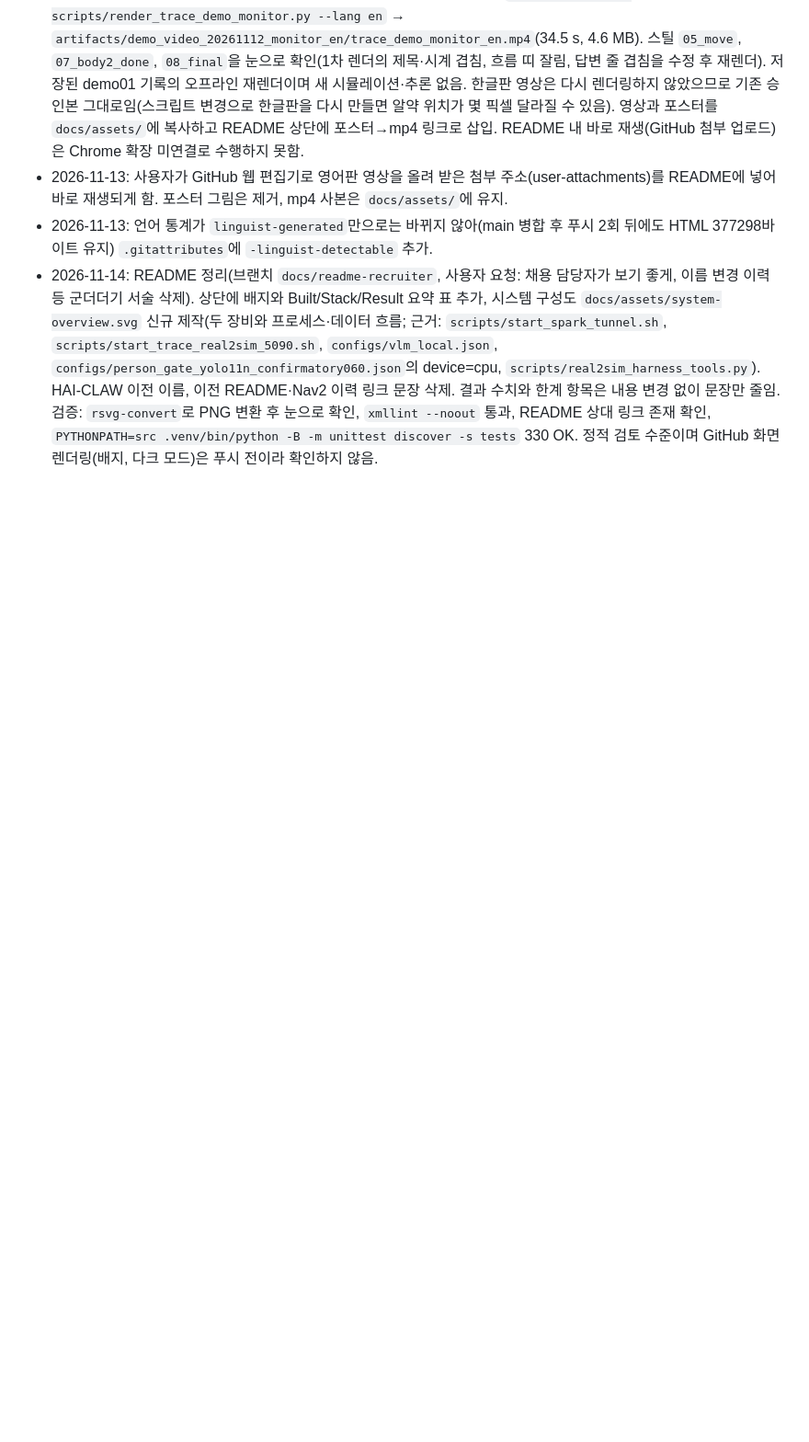
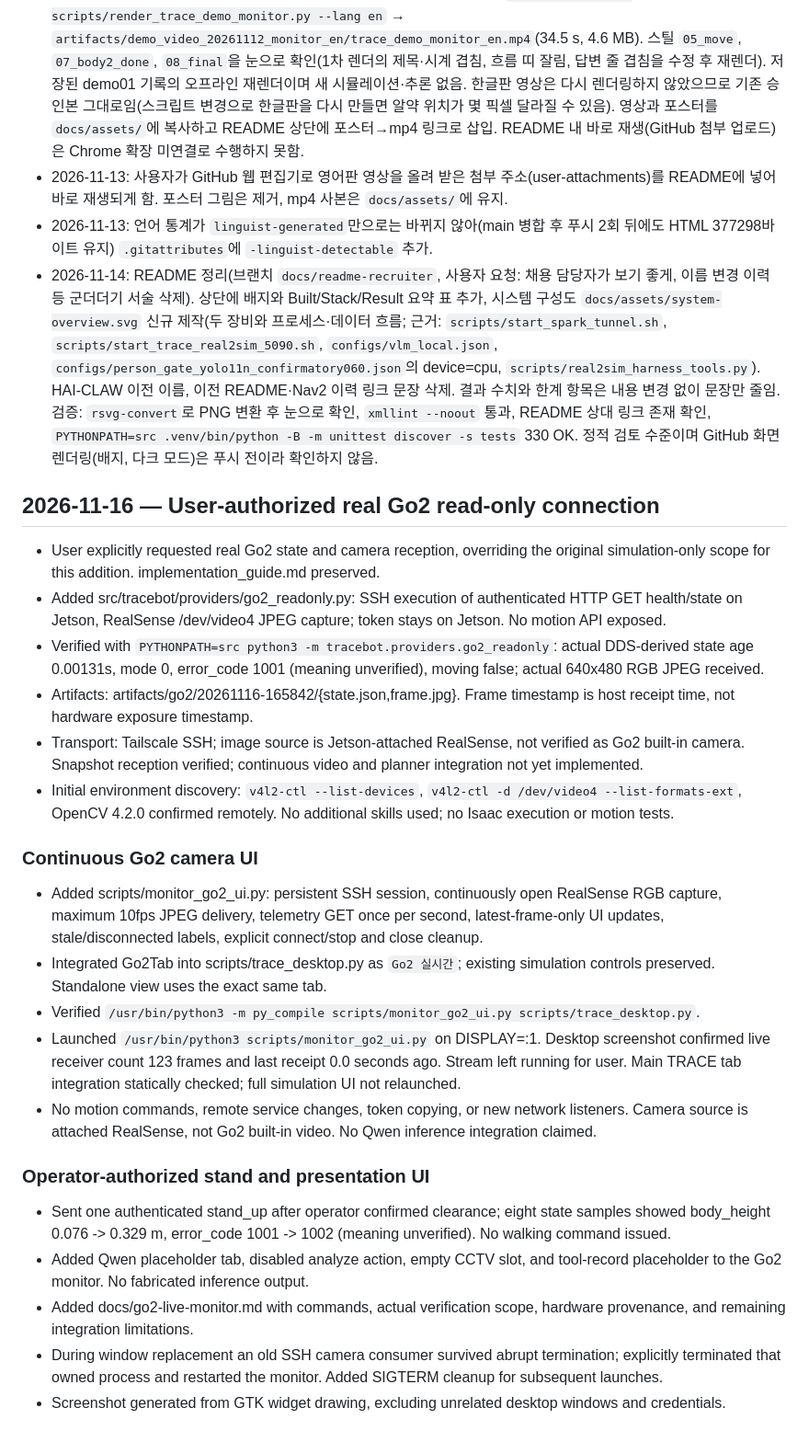
Before and after one commit to juhwan0423/TRACE, a Markdown page: reports/WORKLOG.md, the part around the change. Shown at 92% size. Rendered like a GitHub page; blank space fills up the shorter version.

Commit message:
Add Go2 live telemetry and RealSense monitor with Qwen UI mockup

```diff
--- a/reports/WORKLOG.md
+++ b/reports/WORKLOG.md
@@ -498,3 +498,25 @@ One-command live reproduction: `PYTHONPATH=src .venv/bin/python -u scripts/demo_
 - 2026-11-13: 사용자가 GitHub 웹 편집기로 영어판 영상을 올려 받은 첨부 주소(user-attachments)를 README에 넣어 바로 재생되게 함. 포스터 그림은 제거, mp4 사본은 `docs/assets/`에 유지.
 - 2026-11-13: 언어 통계가 `linguist-generated`만으로는 바뀌지 않아(main 병합 후 푸시 2회 뒤에도 HTML 377298바이트 유지) `.gitattributes`에 `-linguist-detectable` 추가.
 - 2026-11-14: README 정리(브랜치 `docs/readme-recruiter`, 사용자 요청: 채용 담당자가 보기 좋게, 이름 변경 이력 등 군더더기 서술 삭제). 상단에 배지와 Built/Stack/Result 요약 표 추가, 시스템 구성도 `docs/assets/system-overview.svg` 신규 제작(두 장비와 프로세스·데이터 흐름; 근거: `scripts/start_spark_tunnel.sh`, `scripts/start_trace_real2sim_5090.sh`, `configs/vlm_local.json`, `configs/person_gate_yolo11n_confirmatory060.json`의 device=cpu, `scripts/real2sim_harness_tools.py`). HAI-CLAW 이전 이름, 이전 README·Nav2 이력 링크 문장 삭제. 결과 수치와 한계 항목은 내용 변경 없이 문장만 줄임. 검증: `rsvg-convert`로 PNG 변환 후 눈으로 확인, `xmllint --noout` 통과, README 상대 링크 존재 확인, `PYTHONPATH=src .venv/bin/python -B -m unittest discover -s tests` 330 OK. 정적 검토 수준이며 GitHub 화면 렌더링(배지, 다크 모드)은 푸시 전이라 확인하지 않음.
+
+## 2026-11-16 — User-authorized real Go2 read-only connection
+- User explicitly requested real Go2 state and camera reception, overriding the original simulation-only scope for this addition. implementation_guide.md preserved.
+- Added src/tracebot/providers/go2_readonly.py: SSH execution of authenticated HTTP GET health/state on Jetson, RealSense /dev/video4 JPEG capture; token stays on Jetson. No motion API exposed.
+- Verified with `PYTHONPATH=src python3 -m tracebot.providers.go2_readonly`: actual DDS-derived state age 0.00131s, mode 0, error_code 1001 (meaning unverified), moving false; actual 640x480 RGB JPEG received.
+- Artifacts: artifacts/go2/20261116-165842/{state.json,frame.jpg}. Frame timestamp is host receipt time, not hardware exposure timestamp.
+- Transport: Tailscale SSH; image source is Jetson-attached RealSense, not verified as Go2 built-in camera. Snapshot reception verified; continuous video and planner integration not yet implemented.
+- Initial environment discovery: `v4l2-ctl --list-devices`, `v4l2-ctl -d /dev/video4 --list-formats-ext`, OpenCV 4.2.0 confirmed remotely. No additional skills used; no Isaac execution or motion tests.
+
+### Continuous Go2 camera UI
+- Added scripts/monitor_go2_ui.py: persistent SSH session, continuously open RealSense RGB capture, maximum 10fps JPEG delivery, telemetry GET once per second, latest-frame-only UI updates, stale/disconnected labels, explicit connect/stop and close cleanup.
+- Integrated Go2Tab into scripts/trace_desktop.py as `Go2 실시간`; existing simulation controls preserved. Standalone view uses the exact same tab.
+- Verified `/usr/bin/python3 -m py_compile scripts/monitor_go2_ui.py scripts/trace_desktop.py`.
+- Launched `/usr/bin/python3 scripts/monitor_go2_ui.py` on DISPLAY=:1. Desktop screenshot confirmed live receiver count 123 frames and last receipt 0.0 seconds ago. Stream left running for user. Main TRACE tab integration statically checked; full simulation UI not relaunched.
+- No motion commands, remote service changes, token copying, or new network listeners. Camera source is attached RealSense, not Go2 built-in video. No Qwen inference integration claimed.
+
+### Operator-authorized stand and presentation UI
+- Sent one authenticated stand_up after operator confirmed clearance; eight state samples showed body_height 0.076 -> 0.329 m, error_code 1001 -> 1002 (meaning unverified). No walking command issued.
+- Added Qwen placeholder tab, disabled analyze action, empty CCTV slot, and tool-record placeholder to the Go2 monitor. No fabricated inference output.
+- Added docs/go2-live-monitor.md with commands, actual verification scope, hardware provenance, and remaining integration limitations.
+- During window replacement an old SSH camera consumer survived abrupt termination; explicitly terminated that owned process and restarted the monitor. Added SIGTERM cleanup for subsequent launches.
+- Screenshot generated from GTK widget drawing, excluding unrelated desktop windows and credentials.
```
Also changed, not shown: docs/go2-live-monitor.md (added, +42 -0 lines), docs/assets/go2-live-qwen-mockup.png (added), 4 other files.
